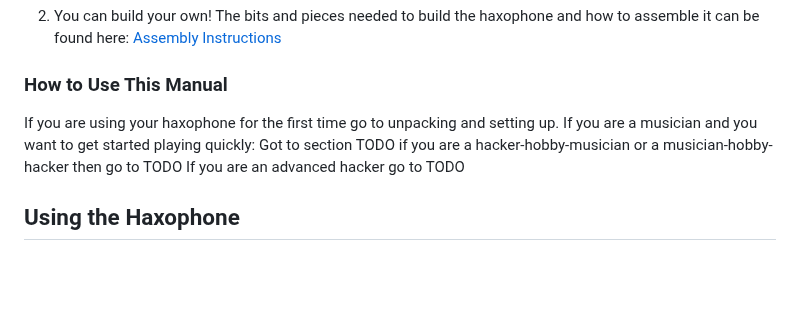
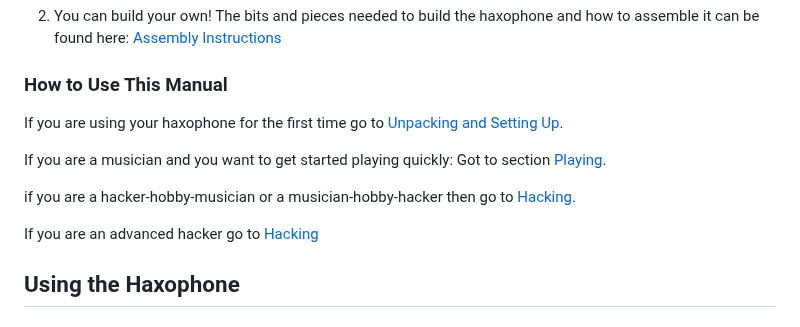
Before and after one commit to cardonabits/haxo-hw, a Markdown page: docs/manual/manual.md, the part around the change. GitHub-like rendering; blank space fills up the shorter version.

```diff
--- a/docs/manual/manual.md
+++ b/docs/manual/manual.md
@@ -52,10 +52,13 @@ There are two ways to get a haxophone:
 
 ### How to Use This Manual
 
-If you are using your haxophone for the first time go to unpacking and setting up.
-If you are a musician and you want to get started playing quickly: Got to section TODO
-if you are a hacker-hobby-musician or a musician-hobby-hacker then go to TODO
-If you are an advanced hacker go to TODO
+If you are using your haxophone for the first time go to [Unpacking and Setting Up](#unpackung-and-setting-up).
+
+If you are a musician and you want to get started playing quickly: Got to section [Playing](#playing).
+
+if you are a hacker-hobby-musician or a musician-hobby-hacker then go to [Hacking](#hacking).
+
+If you are an advanced hacker go to [Hacking](#hacking)
 
  <a name="using-the-haxophone"></a>
 
```
